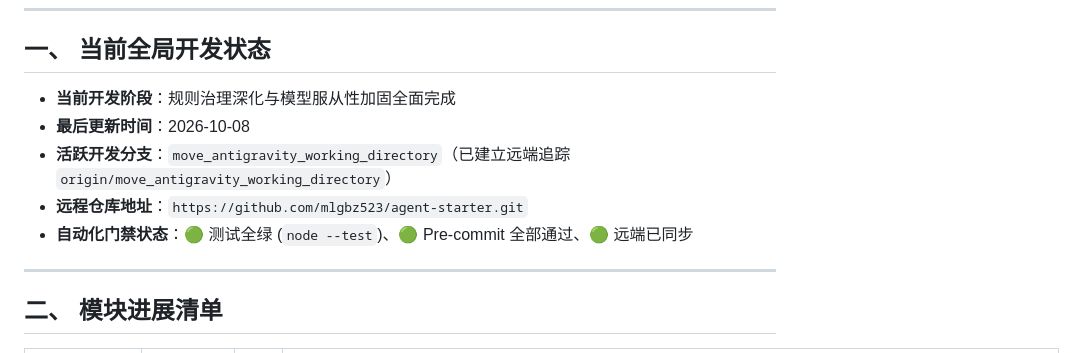
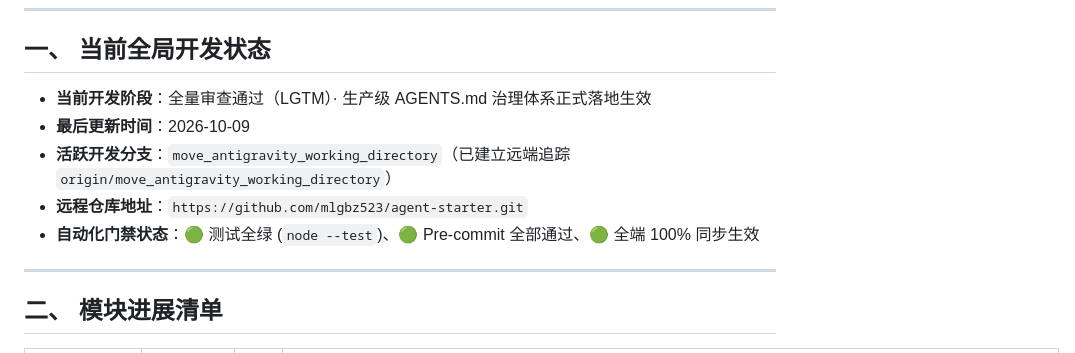
Before and after one commit to mlgbz523/agent-starter, a Markdown page: docs/PROGRESS.md, the part around the change. Drawn GitHub-style.

Commit message:
docs: seal production milestone with PM LGTM sign-off

```diff
--- a/docs/PROGRESS.md
+++ b/docs/PROGRESS.md
@@ -26,11 +26,11 @@
 ---
 
 ## 一、 当前全局开发状态
-- **当前开发阶段**：规则治理深化与模型服从性加固全面完成
-- **最后更新时间**：2026-10-08
+- **当前开发阶段**：全量审查通过（LGTM）· 生产级 AGENTS.md 治理体系正式落地生效
+- **最后更新时间**：2026-10-09
 - **活跃开发分支**：`move_antigravity_working_directory`（已建立远端追踪 `origin/move_antigravity_working_directory`）
 - **远程仓库地址**：`https://github.com/mlgbz523/agent-starter.git`
-- **自动化门禁状态**：🟢 测试全绿 (`node --test`)、🟢 Pre-commit 全部通过、🟢 远端已同步
+- **自动化门禁状态**：🟢 测试全绿 (`node --test`)、🟢 Pre-commit 全部通过、🟢 全端 100% 同步生效
 
 ---
 
```
